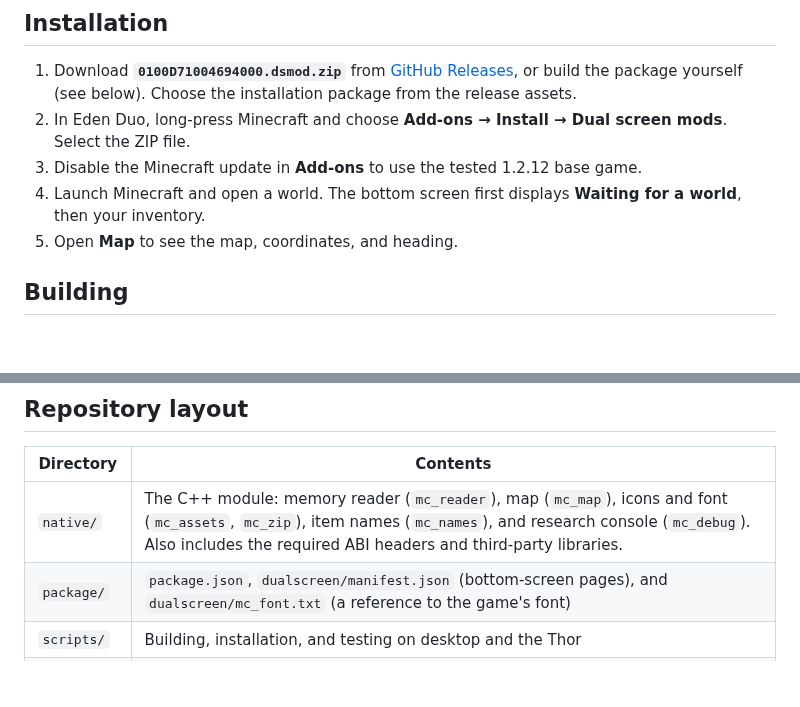
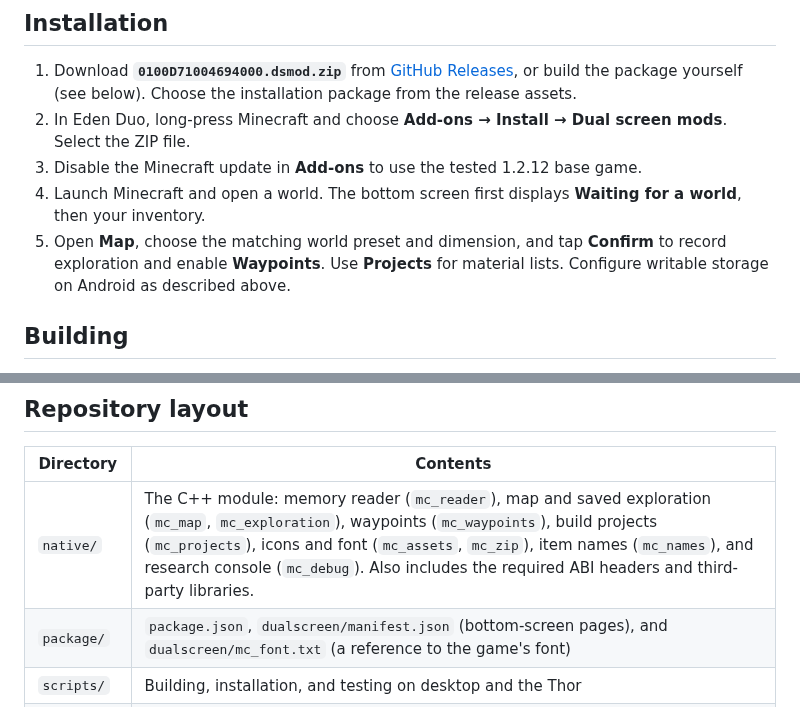
Before and after one commit to erikvanhoolst/minecraft-companion, a Markdown page: README.md, 2 parts joined by grey strips. Drawn GitHub-style; blank space fills up the shorter version.

```diff
--- a/README.md
+++ b/README.md
@@ -90,7 +123,7 @@ Use Eden Duo **1.1.0 with runtime 18 or later**. The module accepts only the ful
 2. In Eden Duo, long-press Minecraft and choose **Add-ons → Install → Dual screen mods**. Select the ZIP file.
 3. Disable the Minecraft update in **Add-ons** to use the tested 1.2.12 base game.
 4. Launch Minecraft and open a world. The bottom screen first displays **Waiting for a world**, then your inventory.
-5. Open **Map** to see the map, coordinates, and heading.
+5. Open **Map**, choose the matching world preset and dimension, and tap **Confirm** to record exploration and enable **Waypoints**. Use **Projects** for material lists. Configure writable storage on Android as described above.
 
 ## Building
 
@@ -119,7 +152,7 @@ Game files, emulator keys such as `prod.keys` and `title.keys`, passwords, and a
 
 | Directory | Contents |
 |---|---|
-| `native/` | The C++ module: memory reader (`mc_reader`), map (`mc_map`), icons and font (`mc_assets`, `mc_zip`), item names (`mc_names`), and research console (`mc_debug`). Also includes the required ABI headers and third-party libraries. |
+| `native/` | The C++ module: memory reader (`mc_reader`), map and saved exploration (`mc_map`, `mc_exploration`), waypoints (`mc_waypoints`), build projects (`mc_projects`), icons and font (`mc_assets`, `mc_zip`), item names (`mc_names`), and research console (`mc_debug`). Also includes the required ABI headers and third-party libraries. |
 | `package/` | `package.json`, `dualscreen/manifest.json` (bottom-screen pages), and `dualscreen/mc_font.txt` (a reference to the game's font) |
 | `scripts/` | Building, installation, and testing on desktop and the Thor |
 | `research/` | Analysis scripts for the game executable and resource packs |
```
Also changed, not shown: other parts of README.md (+39 -6 lines), docs/TOOLS.md (+22 -0 lines), docs/features/exploration.md (+6 -1 lines), assets/screenshots/map.png, assets/screenshots/projects.png (added), assets/screenshots/waypoints.png (added), 5 other files.
